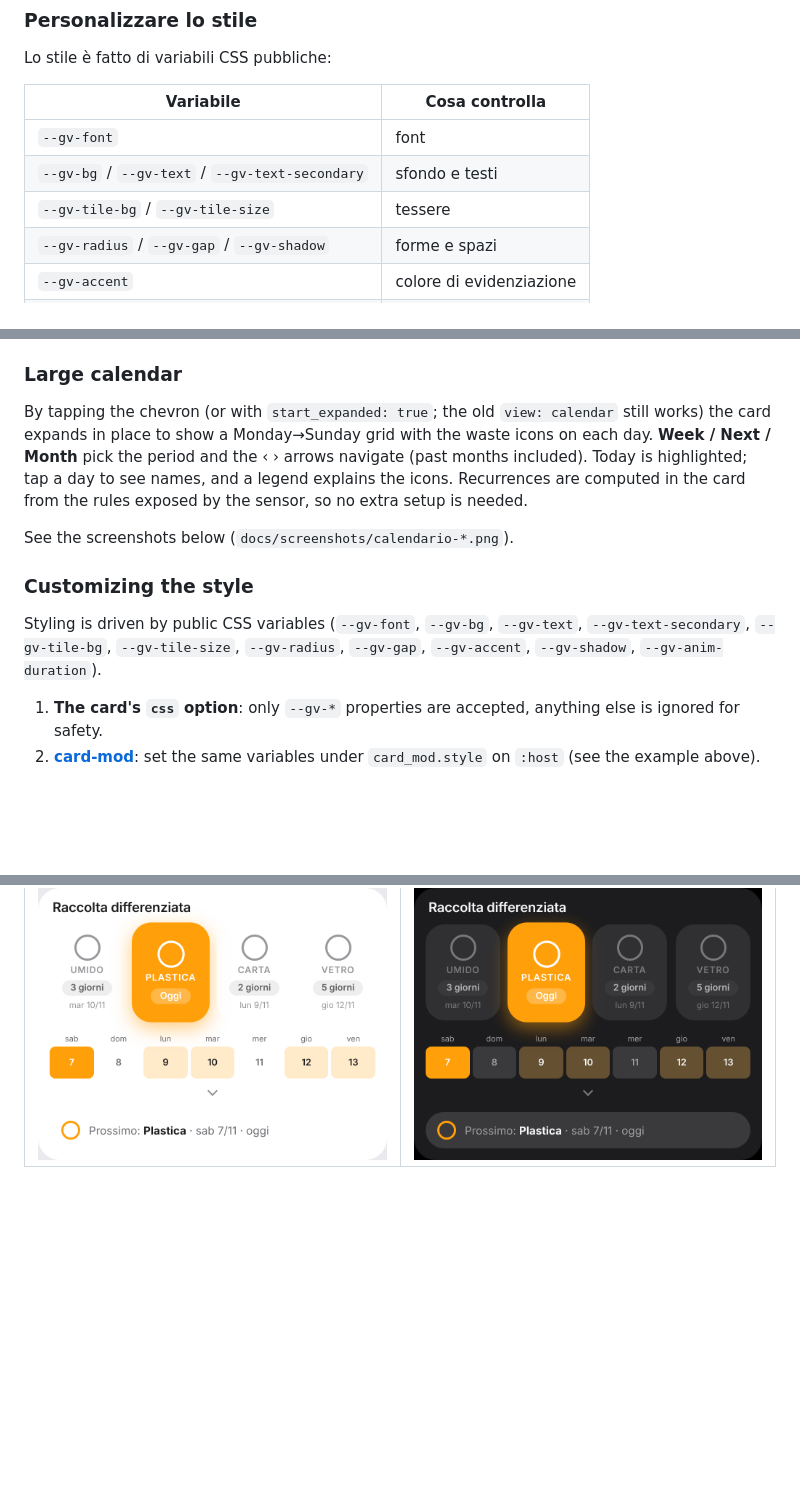
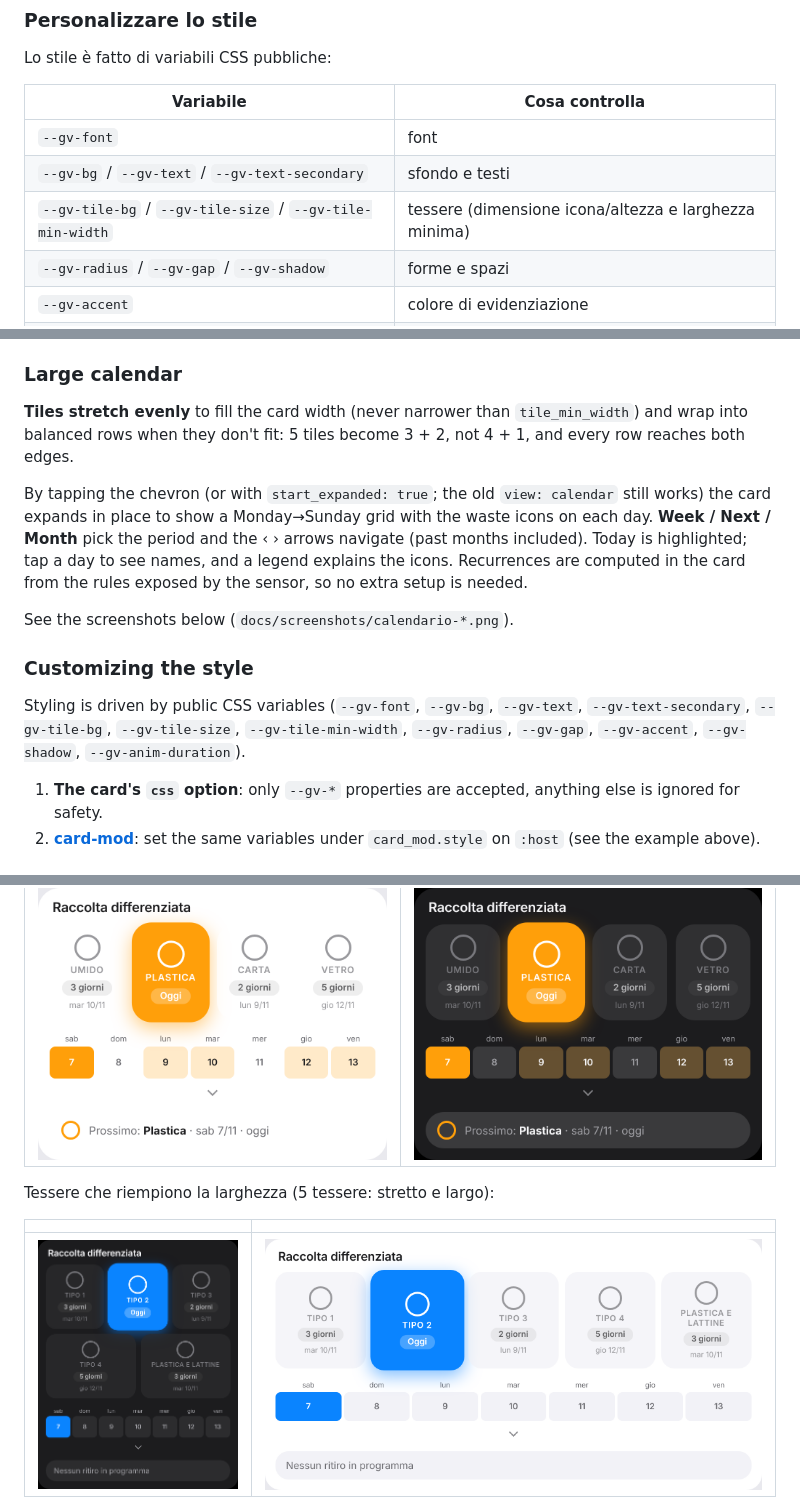
Before and after one commit to luca930/HA_GarbageView, a Markdown page: README.md, 3 parts joined by grey strips. Rendered like a GitHub page; pictures changed too: docs/screenshots/tessere-5-largo.png (added), docs/screenshots/tessere-5-stretto.png (added); blank space fills up the shorter version.

```diff
--- a/README.md
+++ b/README.md
@@ -73,7 +76,7 @@ Lo stile è fatto di variabili CSS pubbliche:
 |---|---|
 | `--gv-font` | font |
 | `--gv-bg` / `--gv-text` / `--gv-text-secondary` | sfondo e testi |
-| `--gv-tile-bg` / `--gv-tile-size` | tessere |
+| `--gv-tile-bg` / `--gv-tile-size` / `--gv-tile-min-width` | tessere (dimensione icona/altezza e larghezza minima) |
 | `--gv-radius` / `--gv-gap` / `--gv-shadow` | forme e spazi |
 | `--gv-accent` | colore di evidenziazione |
 | `--gv-anim-duration` | durata animazioni |
@@ -158,12 +162,14 @@ From **Configure → Mobile notifications** you can enable a push notification t
 - Service `garbage_view.send_test_notification` to try it right away.
 
 ### Large calendar
+**Tiles stretch evenly** to fill the card width (never narrower than `tile_min_width`) and wrap into balanced rows when they don't fit: 5 tiles become 3 + 2, not 4 + 1, and every row reaches both edges.
+
 By tapping the chevron (or with `start_expanded: true`; the old `view: calendar` still works) the card expands in place to show a Monday→Sunday grid with the waste icons on each day. **Week / Next / Month** pick the period and the ‹ › arrows navigate (past months included). Today is highlighted; tap a day to see names, and a legend explains the icons. Recurrences are computed in the card from the rules exposed by the sensor, so no extra setup is needed.
 
 See the screenshots below (`docs/screenshots/calendario-*.png`).
 
 ### Customizing the style
-Styling is driven by public CSS variables (`--gv-font`, `--gv-bg`, `--gv-text`, `--gv-text-secondary`, `--gv-tile-bg`, `--gv-tile-size`, `--gv-radius`, `--gv-gap`, `--gv-accent`, `--gv-shadow`, `--gv-anim-duration`).
+Styling is driven by public CSS variables (`--gv-font`, `--gv-bg`, `--gv-text`, `--gv-text-secondary`, `--gv-tile-bg`, `--gv-tile-size`, `--gv-tile-min-width`, `--gv-radius`, `--gv-gap`, `--gv-accent`, `--gv-shadow`, `--gv-anim-duration`).
 
 1. **The card's `css` option**: only `--gv-*` properties are accepted, anything else is ignored for safety.
 2. **[card-mod](https://github.com/thomasloven/lovelace-card-mod)**: set the same variables under `card_mod.style` on `:host` (see the example above).
@@ -183,6 +189,12 @@ CI runs pytest, card tests, HACS validation and hassfest. To release: bump `vers
 | **HomeKit · light** | **HomeKit · dark** |
 | ![](docs/screenshots/homekit-chiaro.png) | ![](docs/screenshots/homekit-scuro.png) |
 
+Tessere che riempiono la larghezza (5 tessere: stretto e largo):
+
+| | |
+|---|---|
+| ![](docs/screenshots/tessere-5-stretto.png) | ![](docs/screenshots/tessere-5-largo.png) |
+
 ![Visual editor](docs/screenshots/editor.png)
 
 | Calendar · month · light | Calendar · month · dark |
```
Also changed, not shown: other parts of README.md (+4 -0 lines), CHANGELOG.md (+9 -0 lines), 5 other files.
